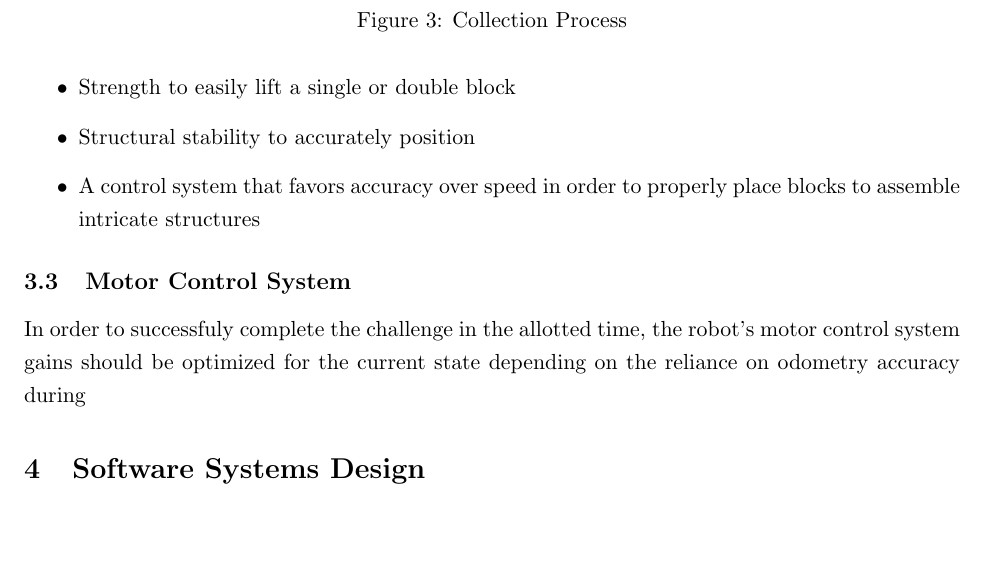
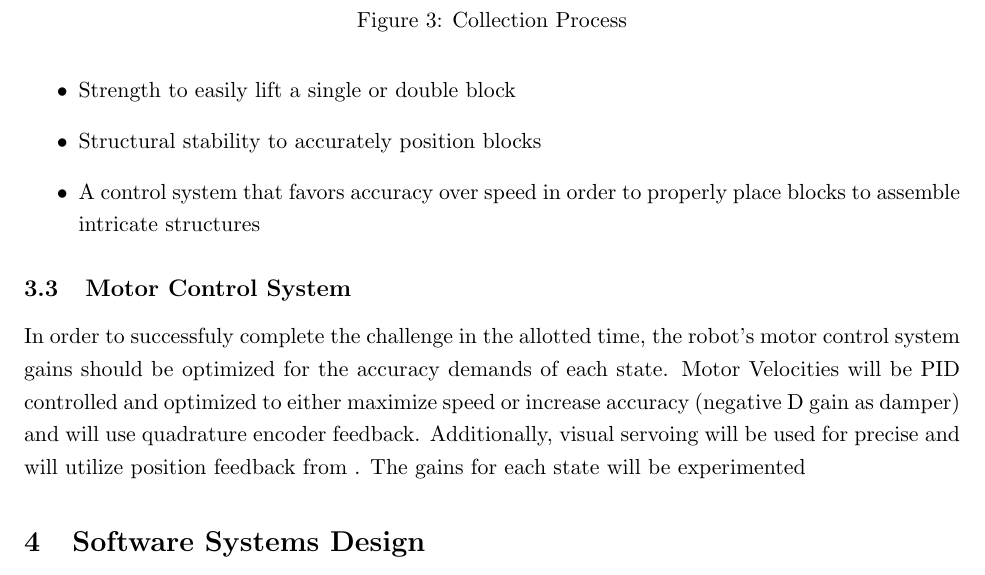
Before and after one commit to nforrester/6.141_labs, a LaTeX document (Other/challengeProposal/challengeProposal.tex): part of page 7 of 9, cut so that both start at the same text, the shorter picture padded with empty space. Compiled offline with pdfLaTeX.

Commit message:
git-svn-id: https://svn.csail.mit.edu/rss-2012/group6/trunk@407 f7314c52-06a0-4e27-a275-9b837fc95dca

```diff
--- a/Other/challengeProposal/challengeProposal.tex
+++ b/Other/challengeProposal/challengeProposal.tex
@@ -132,11 +132,11 @@ Key features include:
 We have not yet fully evaluated the mechanical limitations of the stock manipulator arm from Lab 7. Desired design criteria include:
 \begin{itemize}
 \item Strength to easily lift a single or double block
-\item Structural stability to accurately position
+\item Structural stability to accurately position blocks
 \item A control system that favors accuracy over speed in order to properly place blocks to assemble intricate structures
 \end{itemize}
 \subsection {Motor Control System}
-In order to successfuly complete the challenge in the allotted time, the robot's motor control system gains should be optimized for the current state depending on the reliance on  odometry accuracy during
+In order to successfuly complete the challenge in the allotted time, the robot's motor control system gains should be optimized for the accuracy demands of each state. Motor Velocities will be PID controlled and optimized to either maximize speed or increase accuracy (negative D gain as damper) and will use quadrature encoder feedback. Additionally, visual servoing will be used for precise  and will utilize position feedback from . The gains for each state will be experimented
 \section{Software Systems Design}
 %TODO: do we want any text here?b
 \begin{figure}[h]
```
